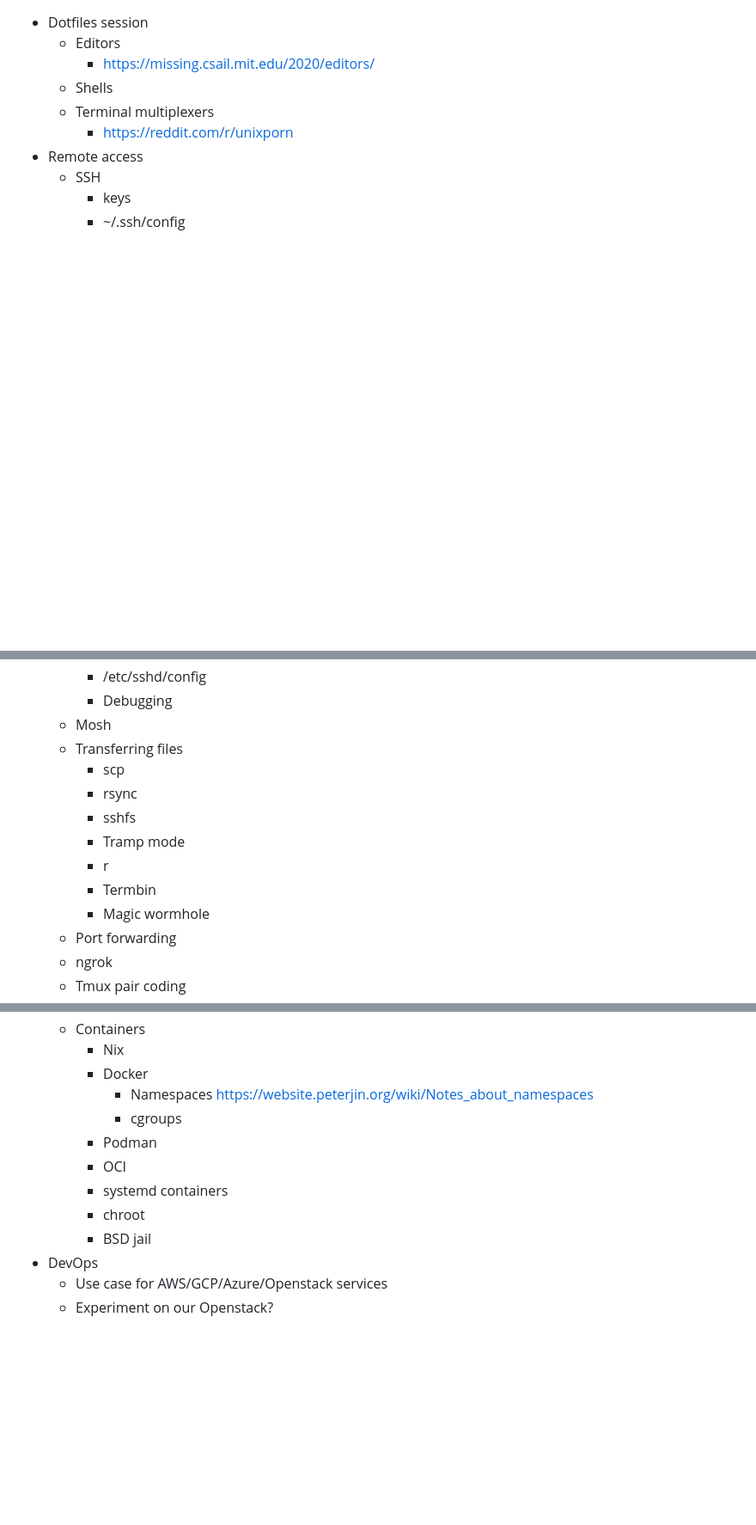
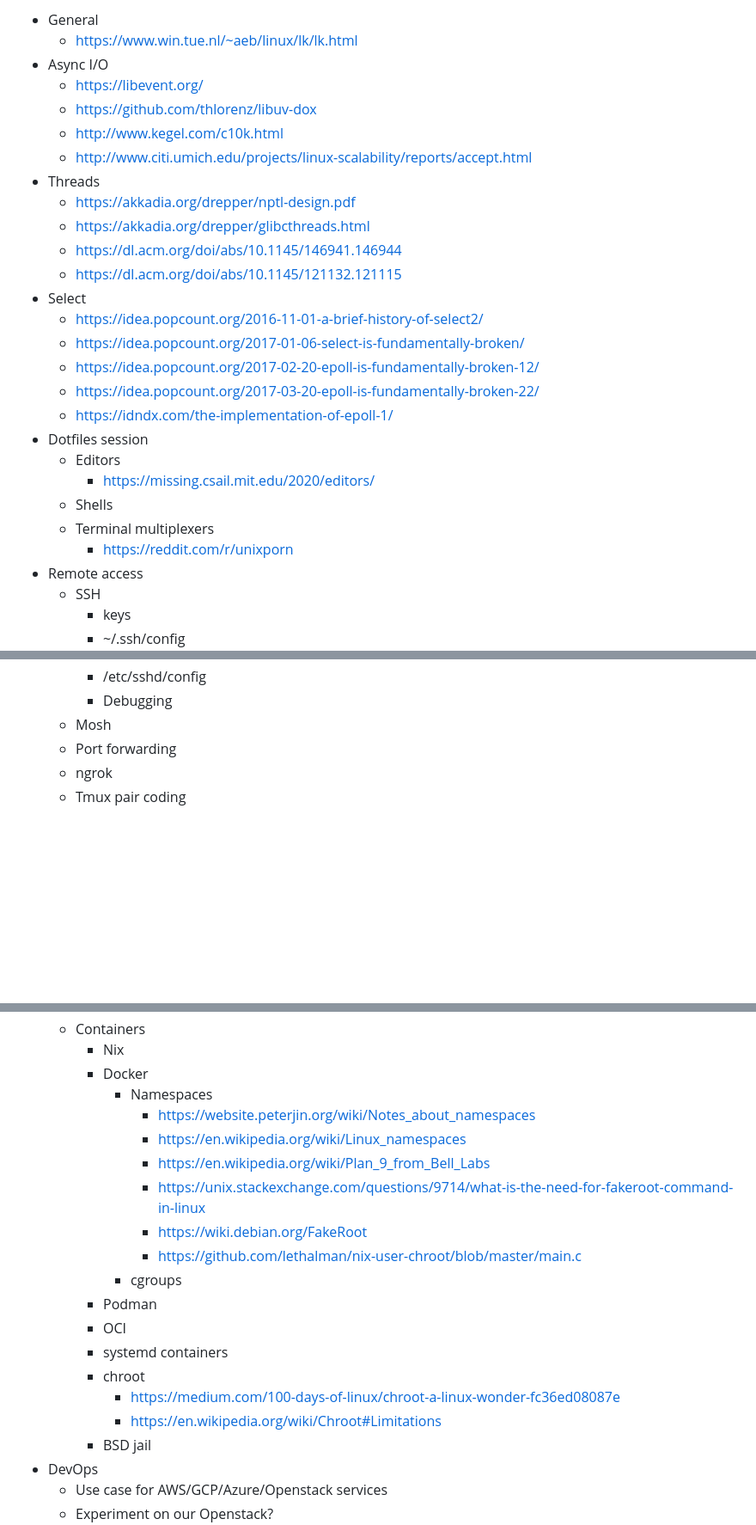
Before and after one commit to gnulug/meetings, a Markdown page: meeting_ideas.md, 3 parts joined by grey strips. Shown at 86% size. Drawn GitHub-style; blank space fills up the shorter version.

Commit message:
Add meeting ideas

```diff
--- a/meeting_ideas.md
+++ b/meeting_ideas.md
@@ -1,3 +1,21 @@
+- General
+  - https://www.win.tue.nl/~aeb/linux/lk/lk.html
+- Async I/O
+  - https://libevent.org/
+  - https://github.com/thlorenz/libuv-dox
+  - http://www.kegel.com/c10k.html
+  - http://www.citi.umich.edu/projects/linux-scalability/reports/accept.html
+- Threads
+  - https://akkadia.org/drepper/nptl-design.pdf
+  - https://akkadia.org/drepper/glibcthreads.html
+  - https://dl.acm.org/doi/abs/10.1145/146941.146944
+  - https://dl.acm.org/doi/abs/10.1145/121132.121115
+- Select
+  - https://idea.popcount.org/2016-11-01-a-brief-history-of-select2/
+  - https://idea.popcount.org/2017-01-06-select-is-fundamentally-broken/
+  - https://idea.popcount.org/2017-02-20-epoll-is-fundamentally-broken-12/
+  - https://idea.popcount.org/2017-03-20-epoll-is-fundamentally-broken-22/
+  - https://idndx.com/the-implementation-of-epoll-1/
 - Dotfiles session
   - Editors
     - https://missing.csail.mit.edu/2020/editors/
@@ -11,14 +29,6 @@
     - /etc/sshd/config
     - Debugging
   - Mosh
-  - Transferring files
-    - scp
-    - rsync
-    - sshfs
-    - Tramp mode
-    - r
-    - Termbin
-    - Magic wormhole
   - Port forwarding
   - ngrok
   - Tmux pair coding
@@ -72,12 +82,20 @@
   - Containers
     - Nix
     - Docker
-      - Namespaces https://website.peterjin.org/wiki/Notes_about_namespaces
+      - Namespaces
+        - https://website.peterjin.org/wiki/Notes_about_namespaces
+        - https://en.wikipedia.org/wiki/Linux_namespaces
+        - https://en.wikipedia.org/wiki/Plan_9_from_Bell_Labs
+        - https://unix.stackexchange.com/questions/9714/what-is-the-need-for-fakeroot-command-in-linux
+        - https://wiki.debian.org/FakeRoot
+        - https://github.com/lethalman/nix-user-chroot/blob/master/main.c
       - cgroups
     - Podman
     - OCI
     - systemd containers
     - chroot
+      - https://medium.com/100-days-of-linux/chroot-a-linux-wonder-fc36ed08087e
+      - https://en.wikipedia.org/wiki/Chroot#Limitations
     - BSD jail
 - DevOps
   - Use case for AWS/GCP/Azure/Openstack services
```
Also changed, not shown: other parts of meeting_ideas.md (+7 -0 lines).
